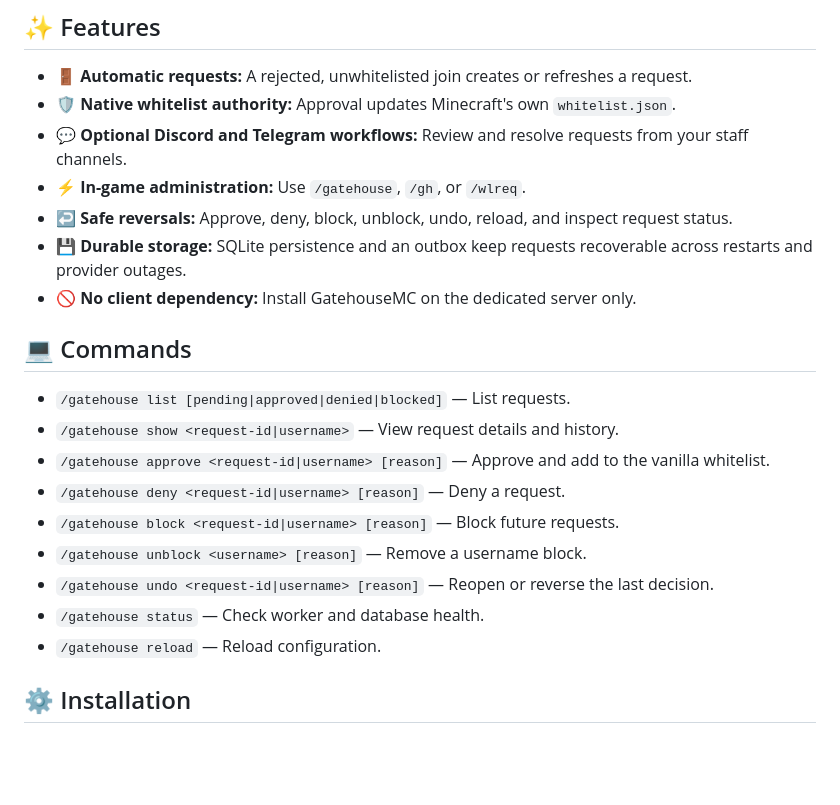
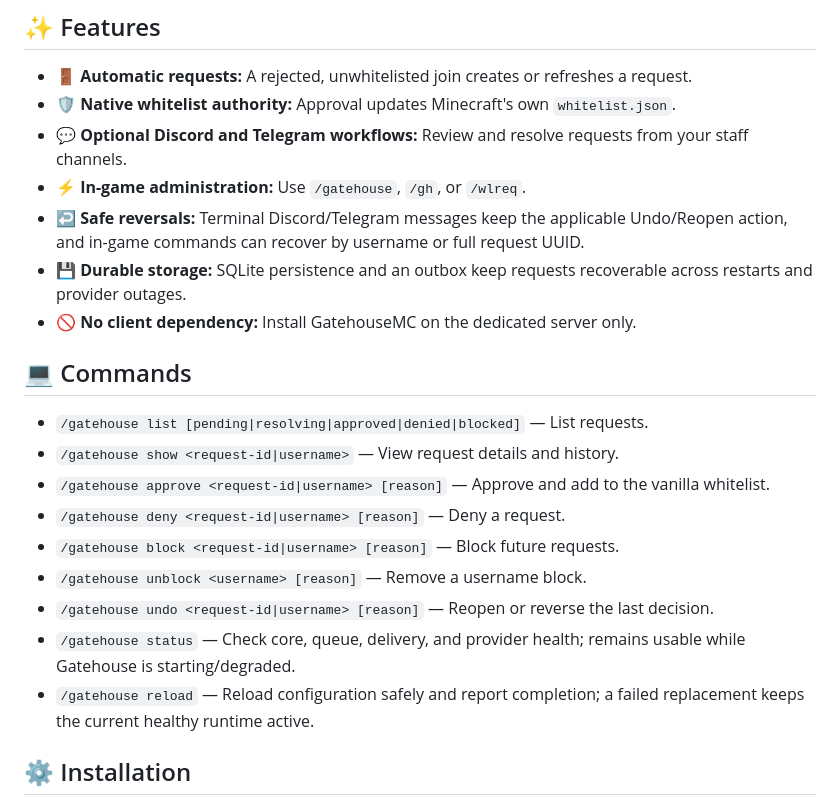
Before and after one commit to DurdeuVlad/GatehouseMC, a Markdown page: docs/publishing/MODRINTH.md, the part around the change. Rendered like a GitHub page; blank space fills up the shorter version.

Commit message:
docs(modrinth): align admin UX copy

```diff
--- a/docs/publishing/MODRINTH.md
+++ b/docs/publishing/MODRINTH.md
@@ -46,21 +46,21 @@ Players do **not** need a client-side mod, Discord account, or external registra
 - 🛡️ **Native whitelist authority:** Approval updates Minecraft's own `whitelist.json`.
 - 💬 **Optional Discord and Telegram workflows:** Review and resolve requests from your staff channels.
 - ⚡ **In-game administration:** Use `/gatehouse`, `/gh`, or `/wlreq`.
-- ↩️ **Safe reversals:** Approve, deny, block, unblock, undo, reload, and inspect request status.
+- ↩️ **Safe reversals:** Terminal Discord/Telegram messages keep the applicable Undo/Reopen action, and in-game commands can recover by username or full request UUID.
 - 💾 **Durable storage:** SQLite persistence and an outbox keep requests recoverable across restarts and provider outages.
 - 🚫 **No client dependency:** Install GatehouseMC on the dedicated server only.
 
 ## 💻 Commands
 
-- `/gatehouse list [pending|approved|denied|blocked]` — List requests.
+- `/gatehouse list [pending|resolving|approved|denied|blocked]` — List requests.
 - `/gatehouse show <request-id|username>` — View request details and history.
 - `/gatehouse approve <request-id|username> [reason]` — Approve and add to the vanilla whitelist.
 - `/gatehouse deny <request-id|username> [reason]` — Deny a request.
 - `/gatehouse block <request-id|username> [reason]` — Block future requests.
 - `/gatehouse unblock <username> [reason]` — Remove a username block.
 - `/gatehouse undo <request-id|username> [reason]` — Reopen or reverse the last decision.
-- `/gatehouse status` — Check worker and database health.
-- `/gatehouse reload` — Reload configuration.
+- `/gatehouse status` — Check core, queue, delivery, and provider health; remains usable while Gatehouse is starting/degraded.
+- `/gatehouse reload` — Reload configuration safely and report completion; a failed replacement keeps the current healthy runtime active.
 
 ## ⚙️ Installation
 
```
